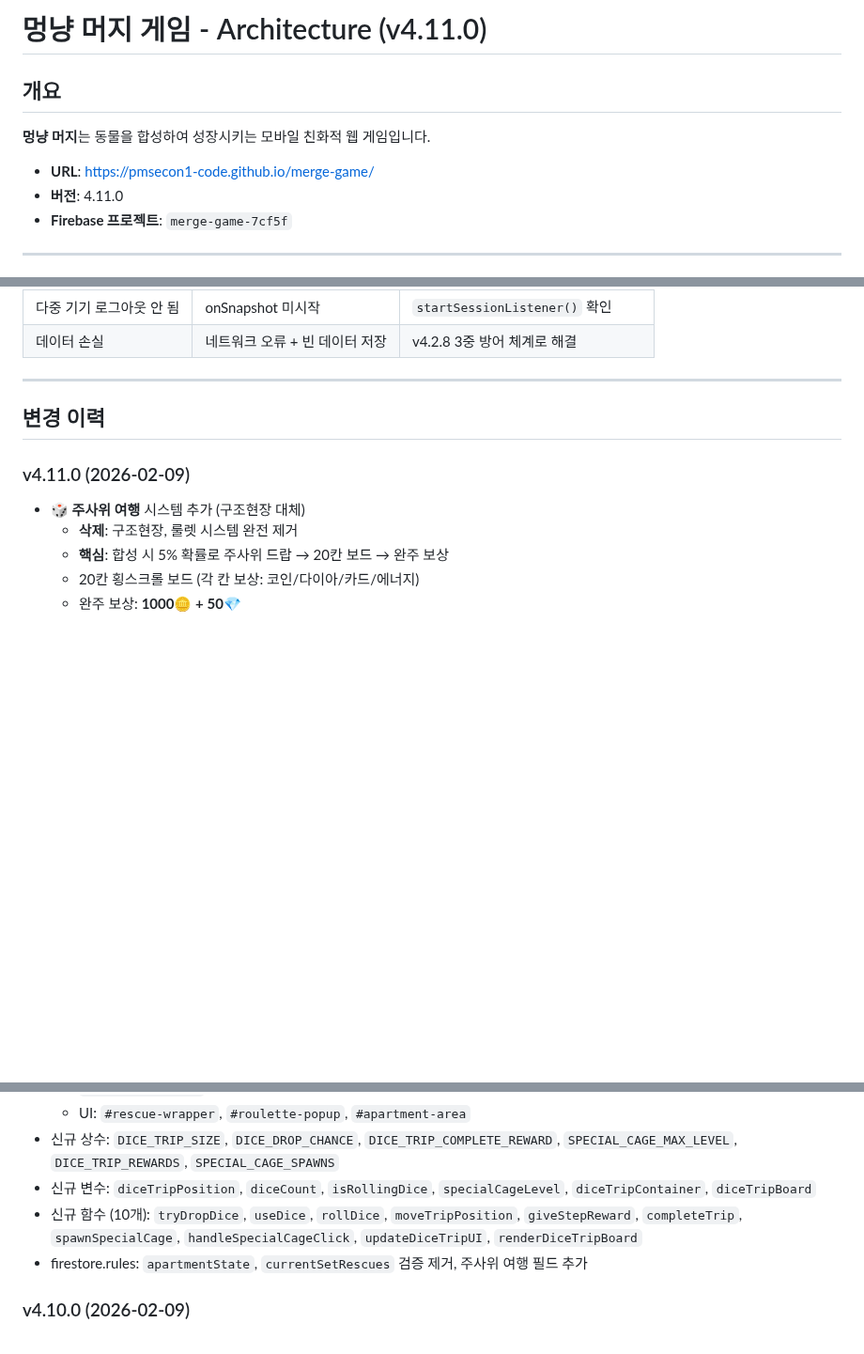
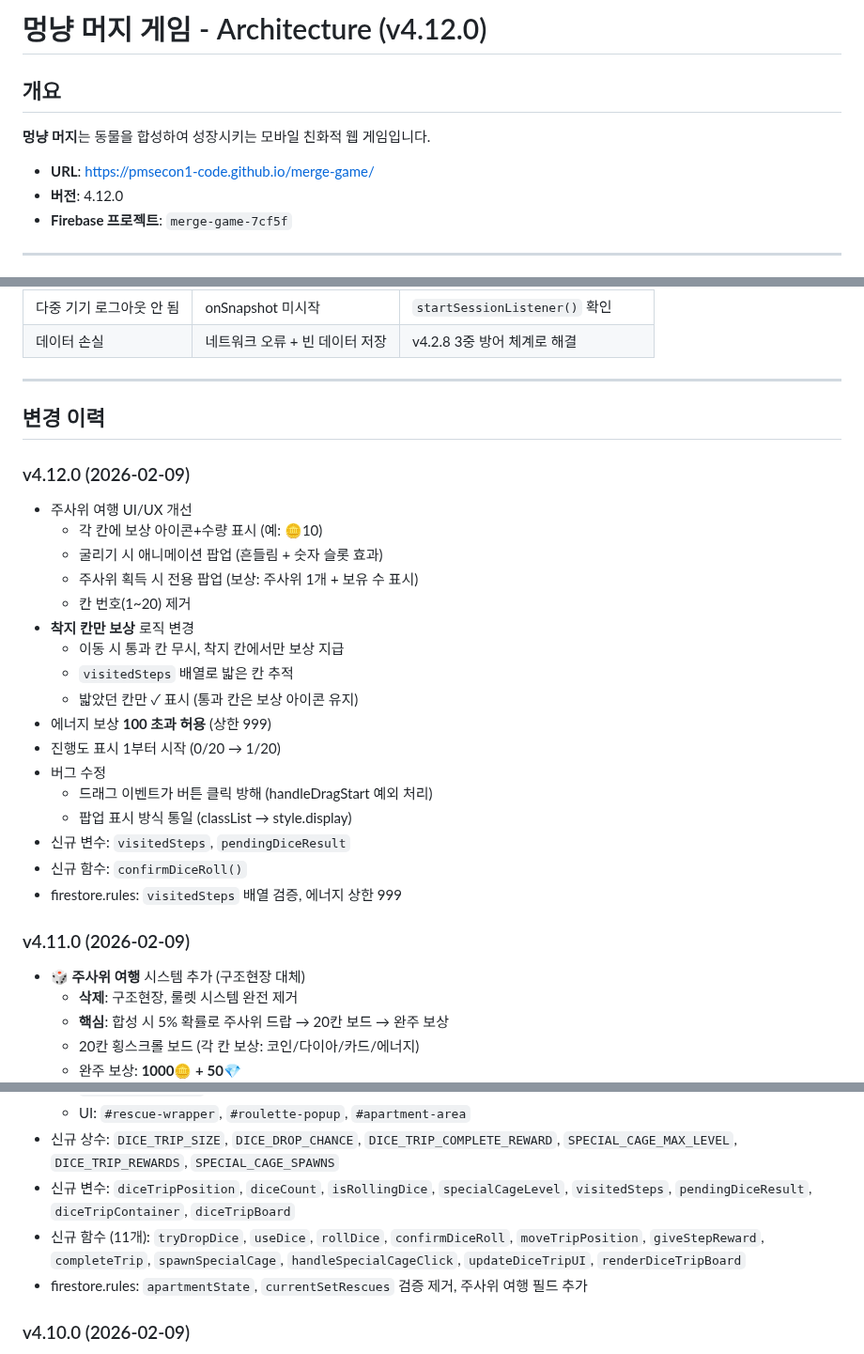
Before and after one commit to pmsecon1-code/merge-game, a Markdown page: handoff.md, 3 parts joined by grey strips. Shown at 94% size. GitHub-like rendering; blank space fills up the shorter version.

Commit message:
docs: handoff.md v4.12.0 업데이트
- 주사위 여행 UI/UX 개선 내역 추가
- visitedSteps, pendingDiceResult 변수 추가
- confirmDiceRoll 함수 추가
- 착지 칸만 보상 로직 문서화

Co-Authored-By: Claude Opus 4.5 <noreply@anthropic.com>

```diff
--- a/handoff.md
+++ b/handoff.md
@@ -1,11 +1,11 @@
-# 멍냥 머지 게임 - Architecture (v4.11.0)
+# 멍냥 머지 게임 - Architecture (v4.12.0)
 
 ## 개요
 
 **멍냥 머지**는 동물을 합성하여 성장시키는 모바일 친화적 웹 게임입니다.
 
 - **URL**: https://pmsecon1-code.github.io/merge-game/
-- **버전**: 4.11.0
+- **버전**: 4.12.0
 - **Firebase 프로젝트**: `merge-game-7cf5f`
 
 ---
@@ -593,6 +594,25 @@ firebase deploy --only firestore:rules   # 보안 규칙
 
 ## 변경 이력
 
+### v4.12.0 (2026-02-09)
+- 주사위 여행 UI/UX 개선
+  - 각 칸에 보상 아이콘+수량 표시 (예: 🪙10)
+  - 굴리기 시 애니메이션 팝업 (흔들림 + 숫자 슬롯 효과)
+  - 주사위 획득 시 전용 팝업 (보상: 주사위 1개 + 보유 수 표시)
+  - 칸 번호(1~20) 제거
+- **착지 칸만 보상** 로직 변경
+  - 이동 시 통과 칸 무시, 착지 칸에서만 보상 지급
+  - `visitedSteps` 배열로 밟은 칸 추적
+  - 밟았던 칸만 ✓ 표시 (통과 칸은 보상 아이콘 유지)
+- 에너지 보상 **100 초과 허용** (상한 999)
+- 진행도 표시 1부터 시작 (0/20 → 1/20)
+- 버그 수정
+  - 드래그 이벤트가 버튼 클릭 방해 (handleDragStart 예외 처리)
+  - 팝업 표시 방식 통일 (classList → style.display)
+- 신규 변수: `visitedSteps`, `pendingDiceResult`
+- 신규 함수: `confirmDiceRoll()`
+- firestore.rules: `visitedSteps` 배열 검증, 에너지 상한 999
+
 ### v4.11.0 (2026-02-09)
 - 🎲 **주사위 여행** 시스템 추가 (구조현장 대체)
   - **삭제**: 구조현장, 룰렛 시스템 완전 제거
@@ -607,8 +627,8 @@ firebase deploy --only firestore:rules   # 보안 규칙
   - 함수: `initApartment`, `startAnimalHPTimer`, `showHelpBubble`, `renderApartment`, `openRoulette`, `renderRouletteLabels`, `updateRoulettePopupUI`, `startSpin`, `finishSpin`, `updateRescueQuestUI`, `startRescueTimer`
   - UI: `#rescue-wrapper`, `#roulette-popup`, `#apartment-area`
 - 신규 상수: `DICE_TRIP_SIZE`, `DICE_DROP_CHANCE`, `DICE_TRIP_COMPLETE_REWARD`, `SPECIAL_CAGE_MAX_LEVEL`, `DICE_TRIP_REWARDS`, `SPECIAL_CAGE_SPAWNS`
-- 신규 변수: `diceTripPosition`, `diceCount`, `isRollingDice`, `specialCageLevel`, `diceTripContainer`, `diceTripBoard`
-- 신규 함수 (10개): `tryDropDice`, `useDice`, `rollDice`, `moveTripPosition`, `giveStepReward`, `completeTrip`, `spawnSpecialCage`, `handleSpecialCageClick`, `updateDiceTripUI`, `renderDiceTripBoard`
+- 신규 변수: `diceTripPosition`, `diceCount`, `isRollingDice`, `specialCageLevel`, `visitedSteps`, `pendingDiceResult`, `diceTripContainer`, `diceTripBoard`
+- 신규 함수 (11개): `tryDropDice`, `useDice`, `rollDice`, `confirmDiceRoll`, `moveTripPosition`, `giveStepReward`, `completeTrip`, `spawnSpecialCage`, `handleSpecialCageClick`, `updateDiceTripUI`, `renderDiceTripBoard`
 - firestore.rules: `apartmentState`, `currentSetRescues` 검증 제거, 주사위 여행 필드 추가
 
 ### v4.10.0 (2026-02-09)
```
Also changed, not shown: other parts of handoff.md (+3 -0 lines).
